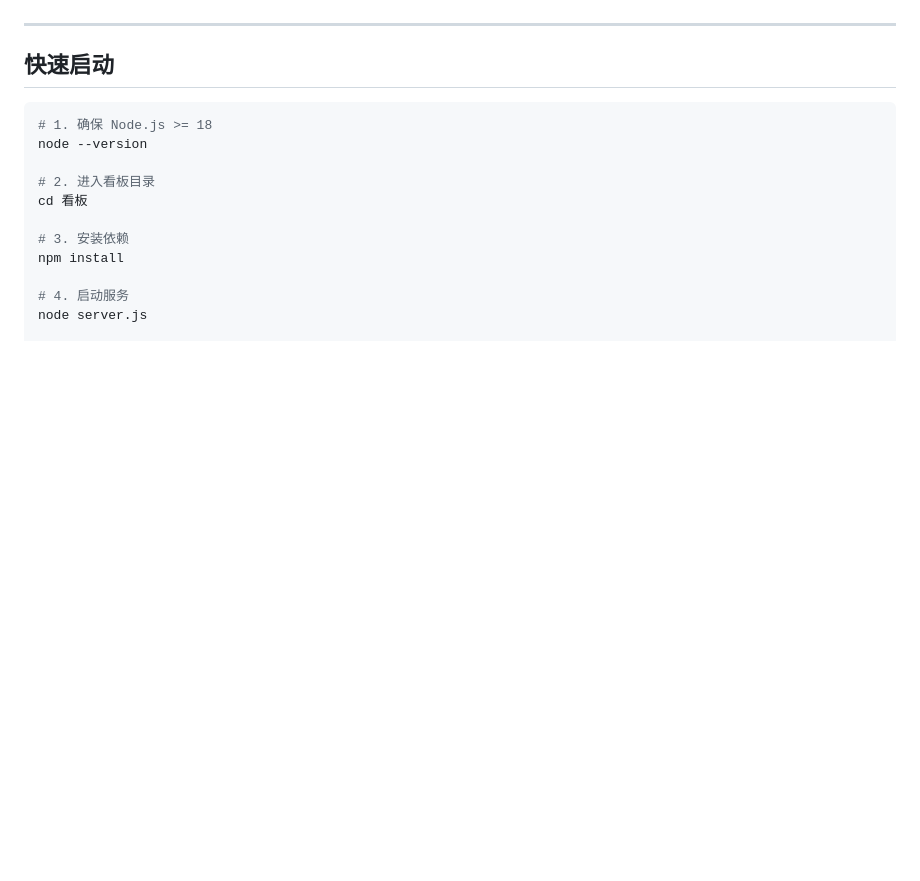
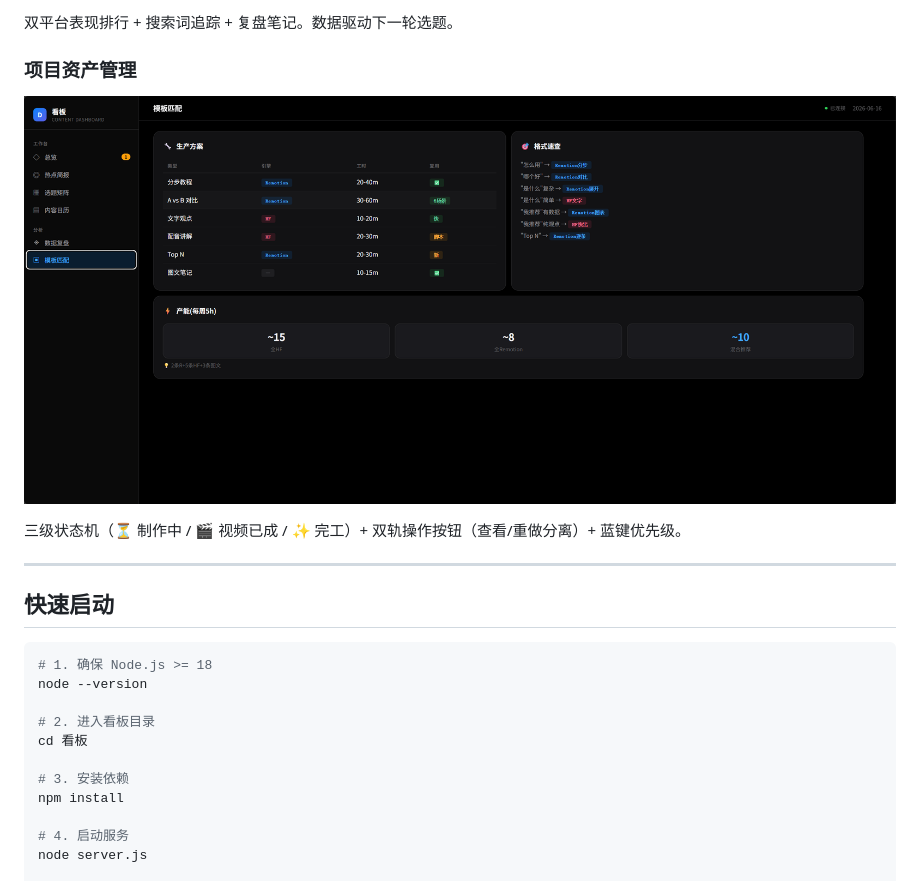
Before and after one commit to 237914002cdd/Hotspot-to-Video-Auto-Generation-, a Markdown page: README.md, the part around one of its changes. Rendered like a GitHub page; pictures changed too: docs/assets/screenshots/总览下方项目区.png (added); blank space fills up the shorter version.

```diff
--- a/README.md
+++ b/README.md
@@ -51,3 +72,10 @@
+双平台表现排行 + 搜索词追踪 + 复盘笔记。数据驱动下一轮选题。
+
+### 项目资产管理
+
+![总览下方项目区](docs/assets/screenshots/总览下方项目区.png)
+
+三级状态机（⏳ 制作中 / 🎬 视频已成 / ✨ 完工）+ 双轨操作按钮（查看/重做分离）+ 蓝键优先级。
 
 ---
 
```
Also changed, not shown: other parts of README.md (+29 -8 lines), docs/assets/screenshots/内容日历.png (added), docs/assets/screenshots/复盘页.png (added), docs/assets/screenshots/总览页.png (added), docs/assets/screenshots/热点简报页.png (added), docs/assets/screenshots/选题矩阵页.png (added).
